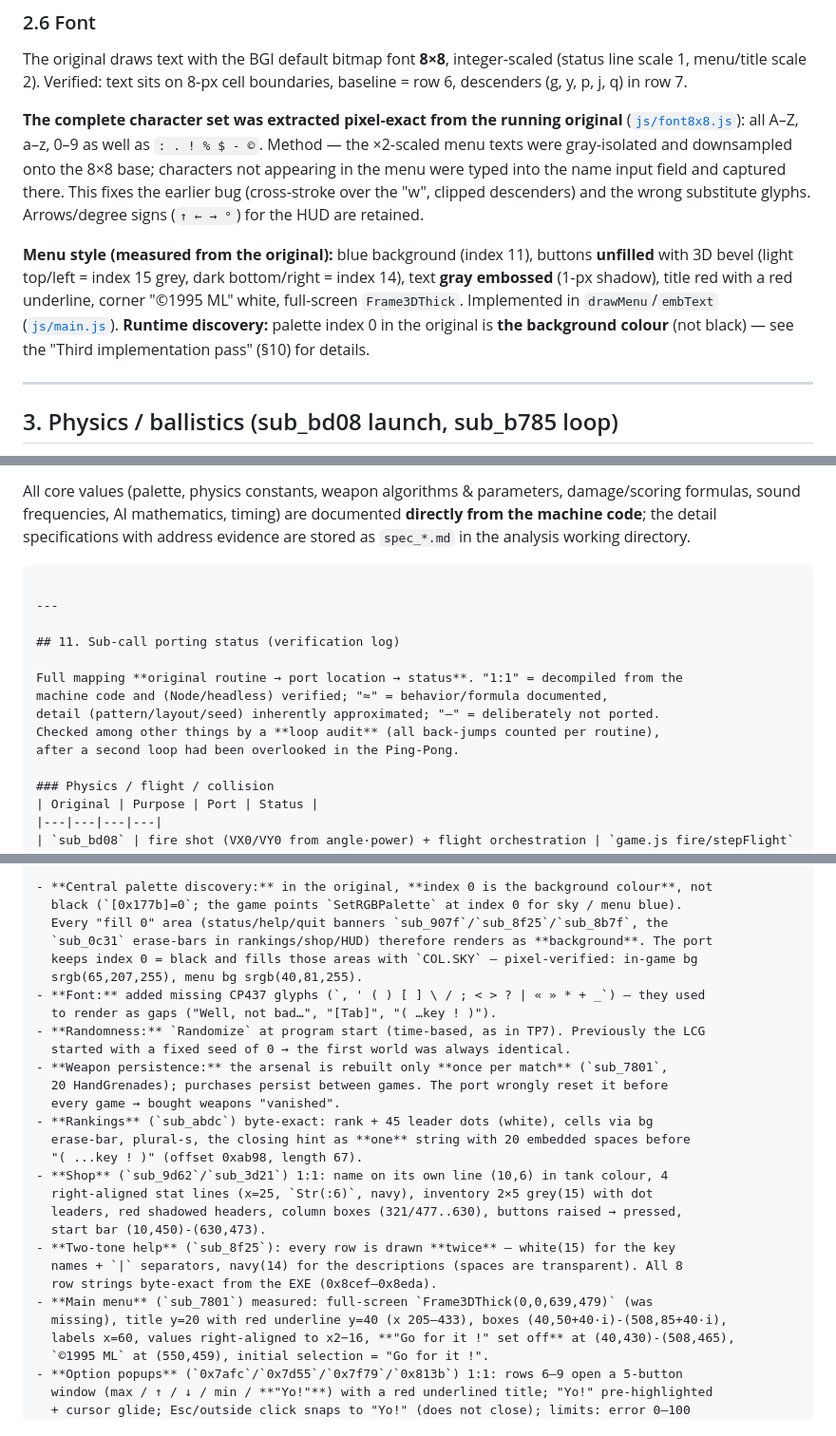
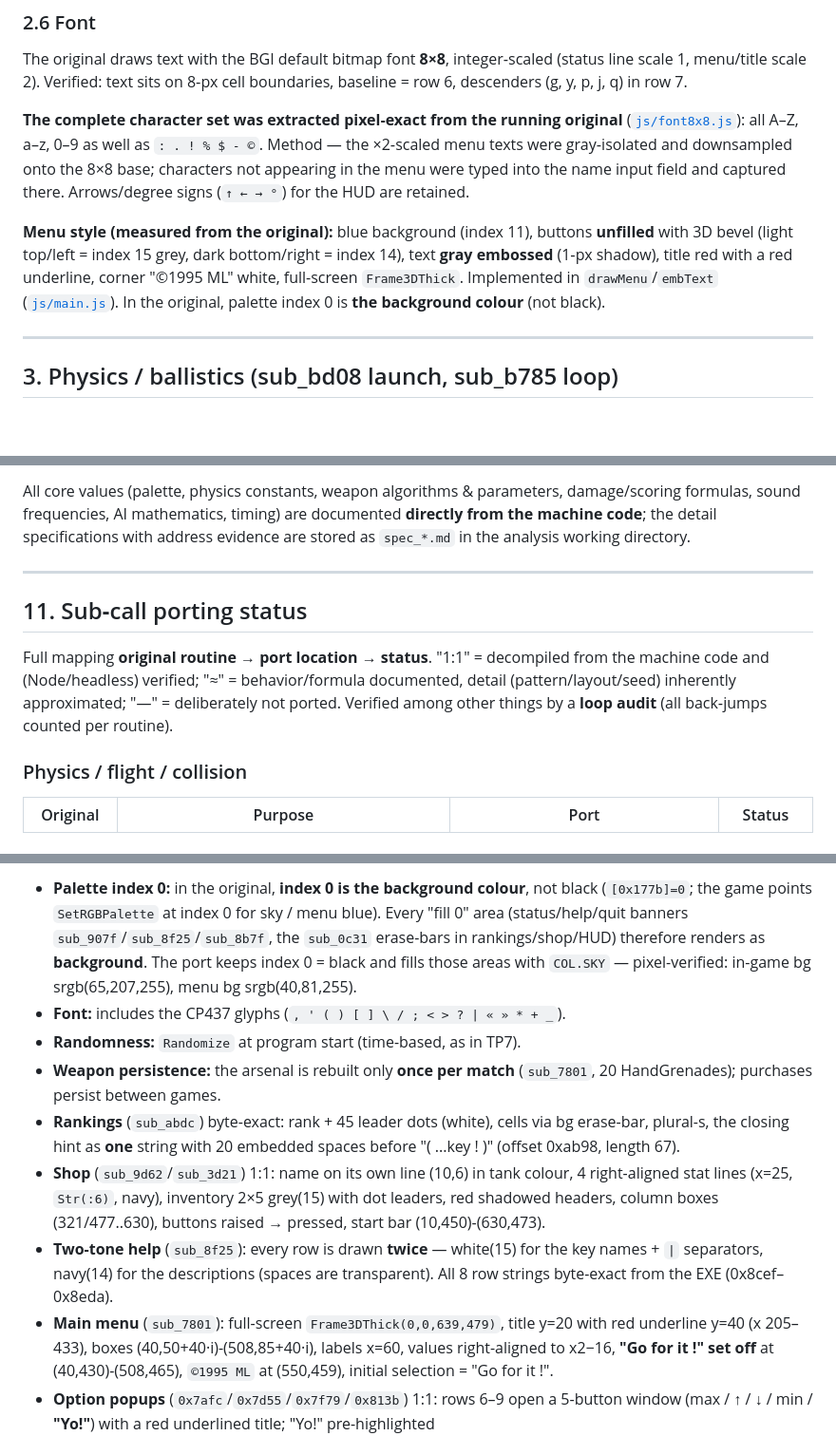
Before and after one commit to laserrapt0r/Tank-Wars-HTML5, a Markdown page: PORTIERUNG.en.md, 3 parts joined by grey strips. Shown at 95% size. Rendered like a GitHub page; blank space fills up the shorter version.

````diff
--- a/PORTIERUNG.en.md
+++ b/PORTIERUNG.en.md
@@ -186,16 +186,14 @@ baseline = row 6, descenders (g, y, p, j, q) in row 7.
 ([`js/font8x8.js`](html5-port/js/font8x8.js)): all A–Z, a–z, 0–9 as well as `: . ! % $ - ©`.
 Method — the ×2‑scaled menu texts were gray‑isolated and downsampled onto the 8×8 base;
 characters not appearing in the menu were typed into the name input field and captured there.
-This fixes the earlier bug (cross‑stroke over the "w", clipped descenders) and the
-wrong substitute glyphs. Arrows/degree signs (`↑ ← → °`) for the HUD are retained.
+Arrows/degree signs (`↑ ← → °`) for the HUD are retained.
 
 **Menu style (measured from the original):** blue background (index 11), buttons **unfilled**
 with 3D bevel (light top/left = index 15 grey, dark bottom/right = index 14), text **gray
 embossed** (1‑px shadow), title red with a red underline, corner "©1995 ML" white,
 full-screen `Frame3DThick`. Implemented in `drawMenu`/`embText`
-([`js/main.js`](html5-port/js/main.js)). **Runtime discovery:** palette index 0 in the
-original is **the background colour** (not black) — see the "Third implementation pass"
-(§10) for details.
+([`js/main.js`](html5-port/js/main.js)). In the original, palette index 0 is **the
+background colour** (not black).
 
 ---
 
@@ -548,17 +545,15 @@ All core values (palette, physics constants, weapon algorithms & parameters,
 damage/scoring formulas, sound frequencies, AI mathematics, timing) are documented **directly from the
 machine code**; the detail specifications with address evidence are stored as
 `spec_*.md` in the analysis working directory.
-```
 
 ---
 
-## 11. Sub‑call porting status (verification log)
+## 11. Sub‑call porting status
 
 Full mapping **original routine → port location → status**. "1:1" = decompiled from the
 machine code and (Node/headless) verified; "≈" = behavior/formula documented,
 detail (pattern/layout/seed) inherently approximated; "—" = deliberately not ported.
-Checked among other things by a **loop audit** (all back‑jumps counted per routine),
-after a second loop had been overlooked in the Ping‑Pong.
+Verified among other things by a **loop audit** (all back‑jumps counted per routine).
 
 ### Physics / flight / collision
 | Original | Purpose | Port | Status |
@@ -797,17 +779,14 @@ All main screens were compared **pixel-for-pixel** against DOSBox captures of th
 
-- **Central palette discovery:** in the original, **index 0 is the background colour**, not
+- **Palette index 0:** in the original, **index 0 is the background colour**, not
   black (`[0x177b]=0`; the game points `SetRGBPalette` at index 0 for sky / menu blue).
   Every "fill 0" area (status/help/quit banners `sub_907f`/`sub_8f25`/`sub_8b7f`, the
   `sub_0c31` erase-bars in rankings/shop/HUD) therefore renders as **background**. The port
   keeps index 0 = black and fills those areas with `COL.SKY` — pixel-verified: in-game bg
   srgb(65,207,255), menu bg srgb(40,81,255).
-- **Font:** added missing CP437 glyphs (`, ' ( ) [ ] \ / ; < > ? | « » * + _`) — they used
-  to render as gaps ("Well, not bad…", "[Tab]", "( …key ! )").
-- **Randomness:** `Randomize` at program start (time-based, as in TP7). Previously the LCG
-  started with a fixed seed of 0 → the first world was always identical.
+- **Font:** includes the CP437 glyphs (`, ' ( ) [ ] \ / ; < > ? | « » * + _`).
+- **Randomness:** `Randomize` at program start (time-based, as in TP7).
 - **Weapon persistence:** the arsenal is rebuilt only **once per match** (`sub_7801`,
-  20 HandGrenades); purchases persist between games. The port wrongly reset it before
-  every game → bought weapons "vanished".
+  20 HandGrenades); purchases persist between games.
 - **Rankings** (`sub_abdc`) byte-exact: rank + 45 leader dots (white), cells via bg
   erase-bar, plural-s, the closing hint as **one** string with 20 embedded spaces before
   "( ...key ! )" (offset 0xab98, length 67).
@@ -818,8 +797,8 @@ All main screens were compared **pixel-for-pixel** against DOSBox captures of th
 - **Two-tone help** (`sub_8f25`): every row is drawn **twice** — white(15) for the key
   names + `|` separators, navy(14) for the descriptions (spaces are transparent). All 8
   row strings byte-exact from the EXE (0x8cef–0x8eda).
-- **Main menu** (`sub_7801`) measured: full-screen `Frame3DThick(0,0,639,479)` (was
-  missing), title y=20 with red underline y=40 (x 205–433), boxes (40,50+40·i)-(508,85+40·i),
+- **Main menu** (`sub_7801`): full-screen `Frame3DThick(0,0,639,479)`, title y=20 with
+  red underline y=40 (x 205–433), boxes (40,50+40·i)-(508,85+40·i),
   labels x=60, values right-aligned to x2−16, **"Go for it !" set off** at (40,430)-(508,465),
   `©1995 ML` at (550,459), initial selection = "Go for it !".
 - **Option popups** (`0x7afc`/`0x7d55`/`0x7f79`/`0x813b`) 1:1: rows 6–9 open a 5-button
````
Also changed, not shown: other parts of PORTIERUNG.en.md (+76 -90 lines), PORTIERUNG.md (+117 -127 lines).
